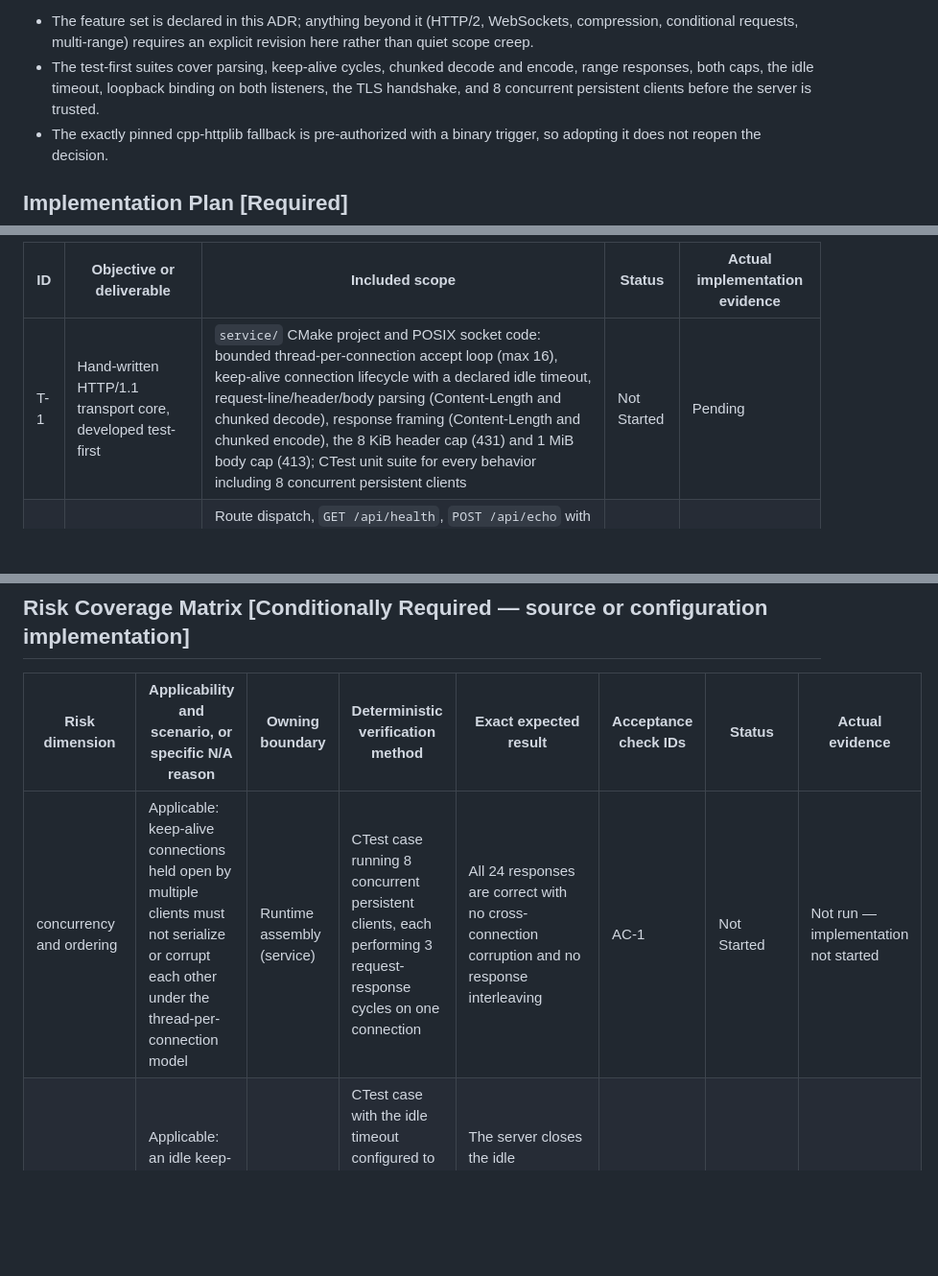
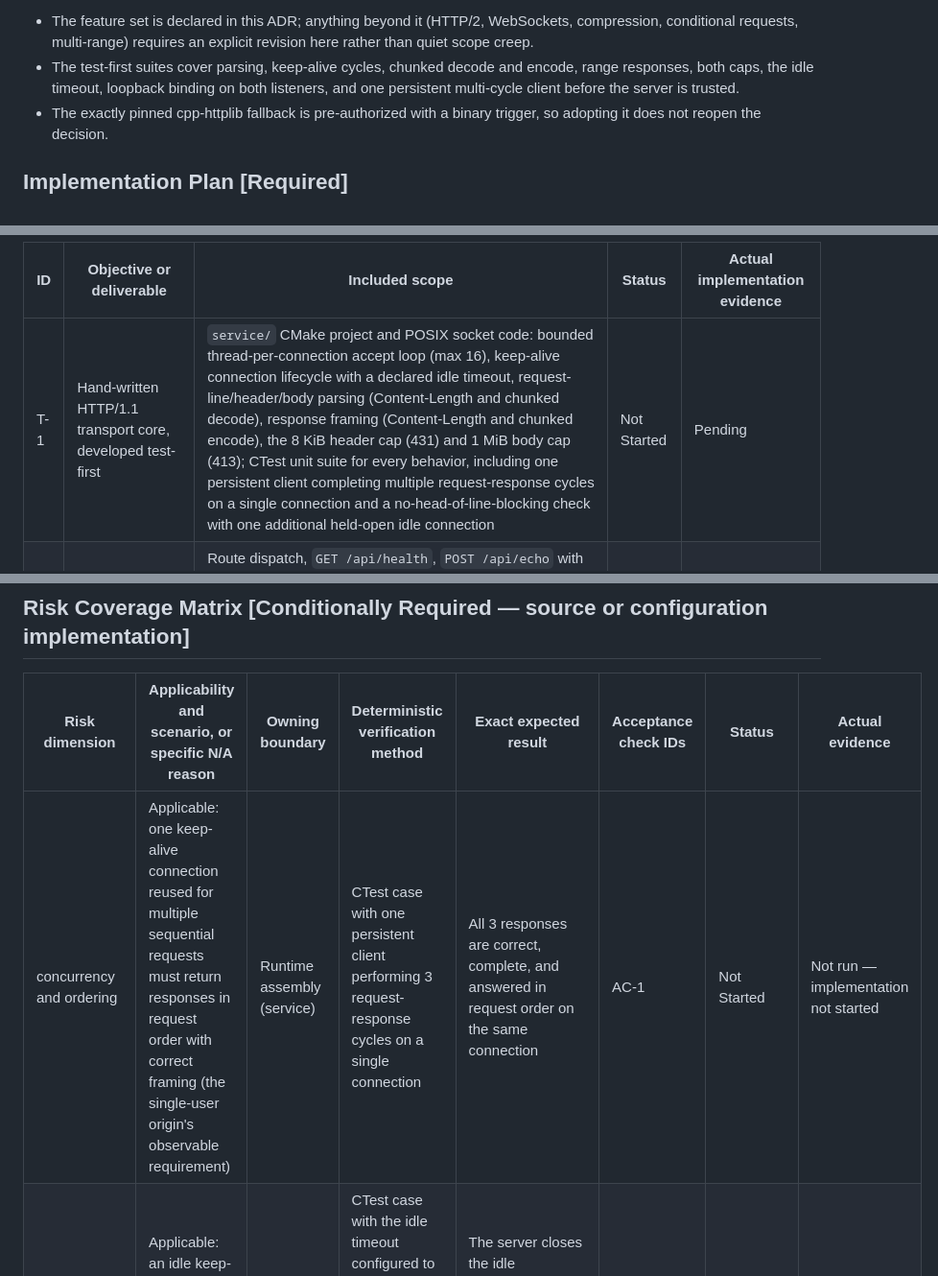
Before and after one commit to hailingu/orange, a Markdown page: docs/adr/ADR-0003-local-runtime-path.md, 3 parts joined by grey strips. Shown at 96% size. GitHub-like rendering; blank space fills up the shorter version.

Commit message:
docs(adr): shrink ADR-0003 concurrency scenario to single-user reality
Third owner-directed revision of the Proposed ADR-0003: the transport
test scenario becomes one persistent client completing multiple
request-response cycles on a single connection (ordering and keep-alive
correctness), replacing the 8-client 3-cycle storm; the connection-
bound check becomes a two-connection no-head-of-line-blocking case with
one held-open idle connection and one active client; the max-16
connection bound remains a declared construction guard. Governance
validation remains exit 0.

ADR: docs/adr/ADR-0003-local-runtime-path.md
OCR: N/A — documentation revision; no governed build or operation

```diff
--- a/docs/adr/ADR-0003-local-runtime-path.md
+++ b/docs/adr/ADR-0003-local-runtime-path.md
@@ -253,8 +253,8 @@ Mitigations:
   explicit revision here rather than quiet scope creep.
 - The test-first suites cover parsing, keep-alive cycles, chunked decode and
   encode, range responses, both caps, the idle timeout, loopback binding on
-  both listeners, the TLS handshake, and 8 concurrent persistent clients
-  before the server is trusted.
+  both listeners, and one persistent multi-cycle client before the server
+  is trusted.
 - The exactly pinned cpp-httplib fallback is pre-authorized with a binary
   trigger, so adopting it does not reopen the decision.
 
@@ -275,7 +275,7 @@ or `N/A — <specific reason>`.
 
 | ID | Objective or deliverable | Included scope | Status | Actual implementation evidence |
 | --- | --- | --- | --- | --- |
-| T-1 | Hand-written HTTP/1.1 transport core, developed test-first | `service/` CMake project and POSIX socket code: bounded thread-per-connection accept loop (max 16), keep-alive connection lifecycle with a declared idle timeout, request-line/header/body parsing (Content-Length and chunked decode), response framing (Content-Length and chunked encode), the 8 KiB header cap (431) and 1 MiB body cap (413); CTest unit suite for every behavior including 8 concurrent persistent clients | Not Started | Pending |
+| T-1 | Hand-written HTTP/1.1 transport core, developed test-first | `service/` CMake project and POSIX socket code: bounded thread-per-connection accept loop (max 16), keep-alive connection lifecycle with a declared idle timeout, request-line/header/body parsing (Content-Length and chunked decode), response framing (Content-Length and chunked encode), the 8 KiB header cap (431) and 1 MiB body cap (413); CTest unit suite for every behavior, including one persistent client completing multiple request-response cycles on a single connection and a no-head-of-line-blocking check with one additional held-open idle connection | Not Started | Pending |
 | T-2 | Serving features and TLS listener, developed test-first | Route dispatch, `GET /api/health`, `POST /api/echo` with chunked responses, static serving with MIME map and single-range 206/416, 405/404, loopback bind on both listeners, and the OpenSSL-terminated `https://127.0.0.1:8443` listener with first-run self-signed certificate; CTest integration suite plus `curl`-based end-to-end checks over both plaintext and TLS | Not Started | Pending |
 | T-3 | TypeScript status page, one documented run path, and verification evidence | `web/` npm project with pinned `typescript`, `src/status.ts` and its `node --test` suite, `tsc` build to `web/dist/`, `scripts/dev.sh` with first-run certificate generation, root `README.md` run section, repository-root verification runs of the acceptance checks | Not Started | Pending |
 
@@ -317,6 +317,6 @@ replaced. Rollback is deleting the added paths.
 
 | Risk dimension | Applicability and scenario, or specific N/A reason | Owning boundary | Deterministic verification method | Exact expected result | Acceptance check IDs | Status | Actual evidence |
 | --- | --- | --- | --- | --- | --- | --- | --- |
-| concurrency and ordering | Applicable: keep-alive connections held open by multiple clients must not serialize or corrupt each other under the thread-per-connection model | Runtime assembly (service) | CTest case running 8 concurrent persistent clients, each performing 3 request-response cycles on one connection | All 24 responses are correct with no cross-connection corruption and no response interleaving | AC-1 | Not Started | Not run — implementation not started |
+| concurrency and ordering | Applicable: one keep-alive connection reused for multiple sequential requests must return responses in request order with correct framing (the single-user origin's observable requirement) | Runtime assembly (service) | CTest case with one persistent client performing 3 request-response cycles on a single connection | All 3 responses are correct, complete, and answered in request order on the same connection | AC-1 | Not Started | Not run — implementation not started |
 | timeout and deadline | Applicable: an idle keep-alive connection must not hold a thread indefinitely | Runtime assembly (service) | CTest case with the idle timeout configured to 1 second, sending a request and then holding the connection idle | The server closes the idle connection after the timeout while other clients continue to be served | AC-1 | Not Started | Not run — implementation not started |
 | cancellation and interruption | N/A — the endpoints are stateless with no session or persisted state; the interruption outcome is the documented restart path | Runtime assembly | AC-5 restart procedure | The same origins serve the page and health after restart | AC-5 | N/A — stateless endpoints; restart is the recovery path and is covered by AC-5 | N/A — not run |
```
Also changed, not shown: other parts of docs/adr/ADR-0003-local-runtime-path.md (+3 -2 lines).
